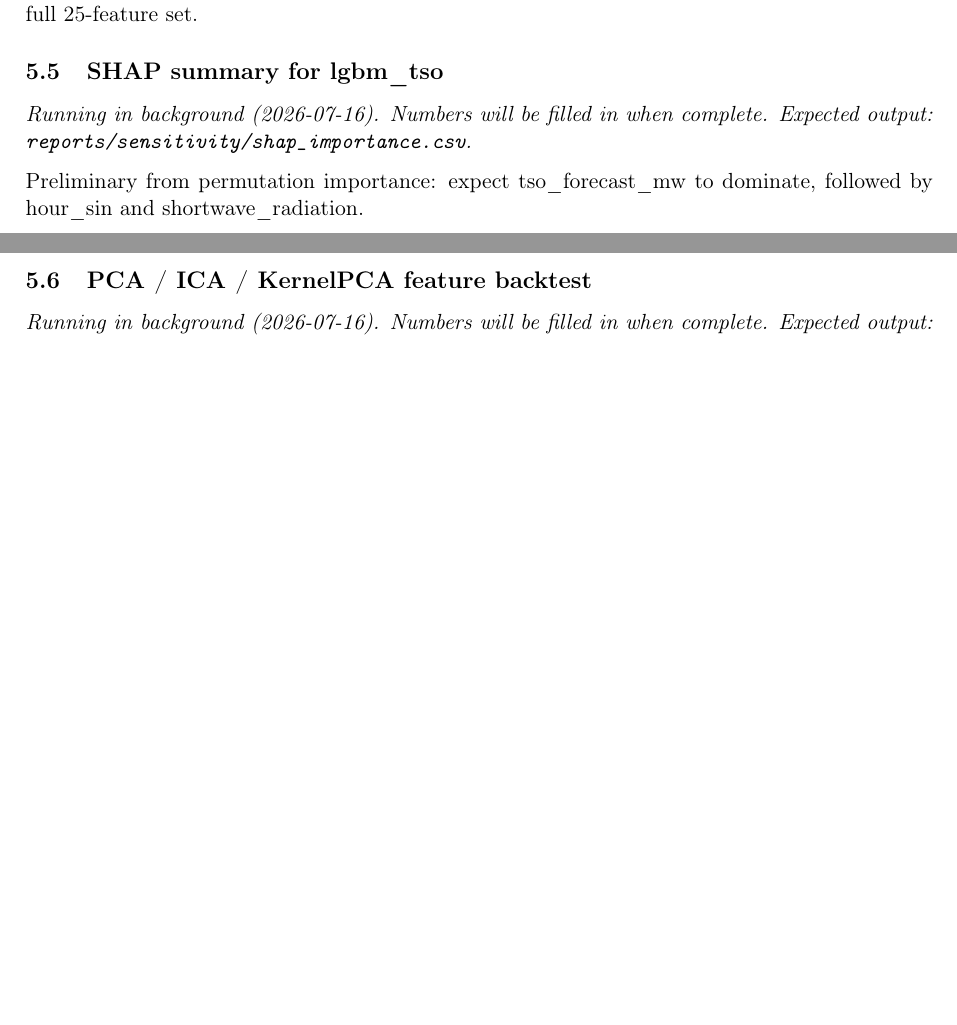
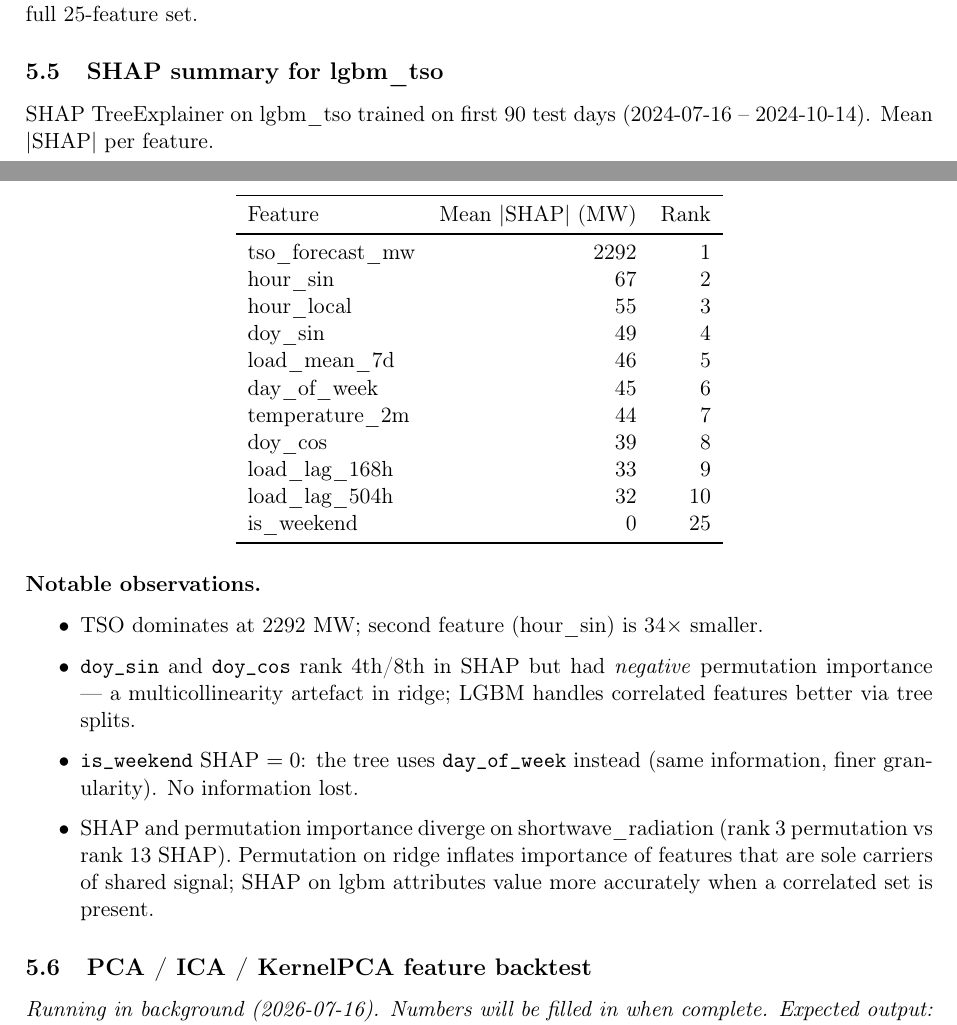
Before and after one commit to barteksarwa/pl-energy-forecast, a LaTeX document (docs/notes/model_selection/main.tex, which reads docs/notes/model_selection/05_sensitivity.tex): two parts of pages 7 and 8 of 8 before the commit and two parts of pages 7 and 8 of 9 after it, joined at a grey line, cut so that both start at the same text, the shorter picture padded with empty space. Compiled offline with pdfLaTeX.

Commit message:
docs: fill in SHAP results in 05_sensitivity.tex
Top SHAP: tso_forecast_mw 2292 MW (34x next), hour_sin 67, hour_local 55.
is_weekend SHAP=0 (lgbm uses day_of_week instead). Explains permutation vs
SHAP divergence for correlated features (multicollinearity artefact in ridge).

Co-Authored-By: Claude Sonnet 4.6 <noreply@anthropic.com>

```diff
--- a/docs/notes/model_selection/05_sensitivity.tex
+++ b/docs/notes/model_selection/05_sensitivity.tex
@@ -118,11 +118,42 @@ strengths. This validates keeping the full 25-feature set.
 \subsection{SHAP summary for lgbm\_tso}
 \label{sec:shap}
 
-\textit{Running in background (2026-07-16). Numbers will be filled in when
-complete. Expected output: \texttt{reports/sensitivity/shap\_importance.csv}.}
+SHAP TreeExplainer on lgbm\_tso trained on first 90 test days
+(2024-07-16 -- 2024-10-14). Mean $|$SHAP$|$ per feature.
 
-Preliminary from permutation importance: expect tso\_forecast\_mw to dominate,
-followed by hour\_sin and shortwave\_radiation.
+\begin{center}
+\begin{tabular}{lrr}
+\toprule
+Feature & Mean $|$SHAP$|$ (MW) & Rank \\
+\midrule
+tso\_forecast\_mw    & 2292 & 1 \\
+hour\_sin            &   67 & 2 \\
+hour\_local          &   55 & 3 \\
+doy\_sin             &   49 & 4 \\
+load\_mean\_7d       &   46 & 5 \\
+day\_of\_week        &   45 & 6 \\
+temperature\_2m      &   44 & 7 \\
+doy\_cos             &   39 & 8 \\
+load\_lag\_168h      &   33 & 9 \\
+load\_lag\_504h      &   32 & 10 \\
+is\_weekend          &    0 & 25 \\
+\bottomrule
+\end{tabular}
+\end{center}
+
+\paragraph{Notable observations.}
+\begin{itemize}
+  \item TSO dominates at 2292 MW; second feature (hour\_sin) is 34$\times$ smaller.
+  \item \texttt{doy\_sin} and \texttt{doy\_cos} rank 4th/8th in SHAP but had
+        \emph{negative} permutation importance --- a multicollinearity artefact
+        in ridge; LGBM handles correlated features better via tree splits.
+  \item \texttt{is\_weekend} SHAP $= 0$: the tree uses \texttt{day\_of\_week}
+        instead (same information, finer granularity). No information lost.
+  \item SHAP and permutation importance diverge on shortwave\_radiation
+        (rank 3 permutation vs rank 13 SHAP). Permutation on ridge inflates
+        importance of features that are sole carriers of shared signal; SHAP on
+        lgbm attributes value more accurately when a correlated set is present.
+\end{itemize}
 
 % ---- 6. PCA / ICA / KernelPCA feature backtest ----
 \subsection{PCA / ICA / KernelPCA feature backtest}
```
